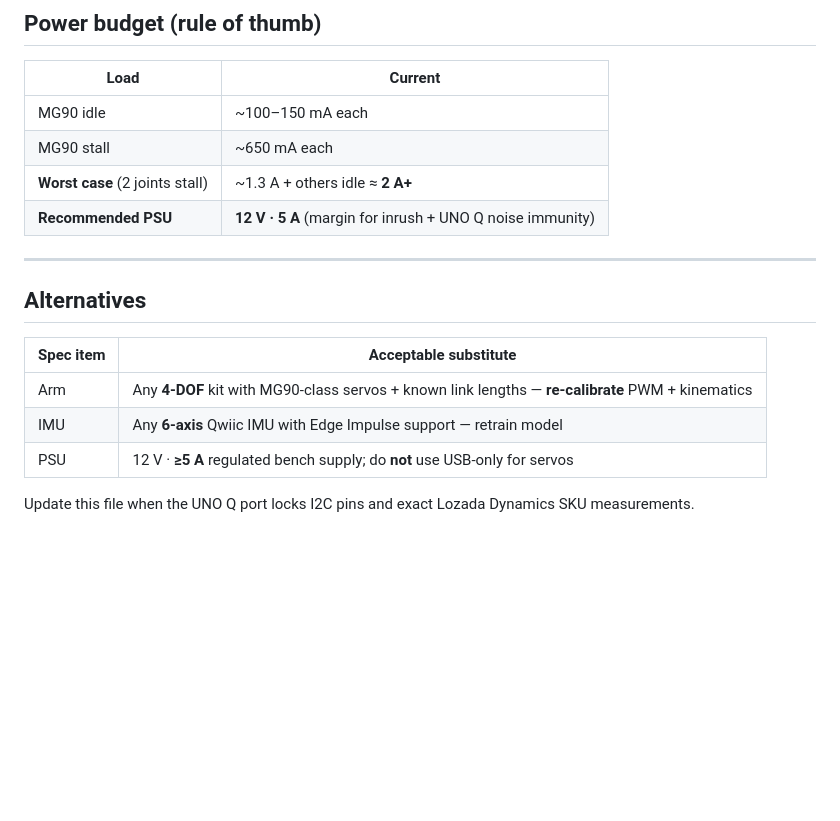
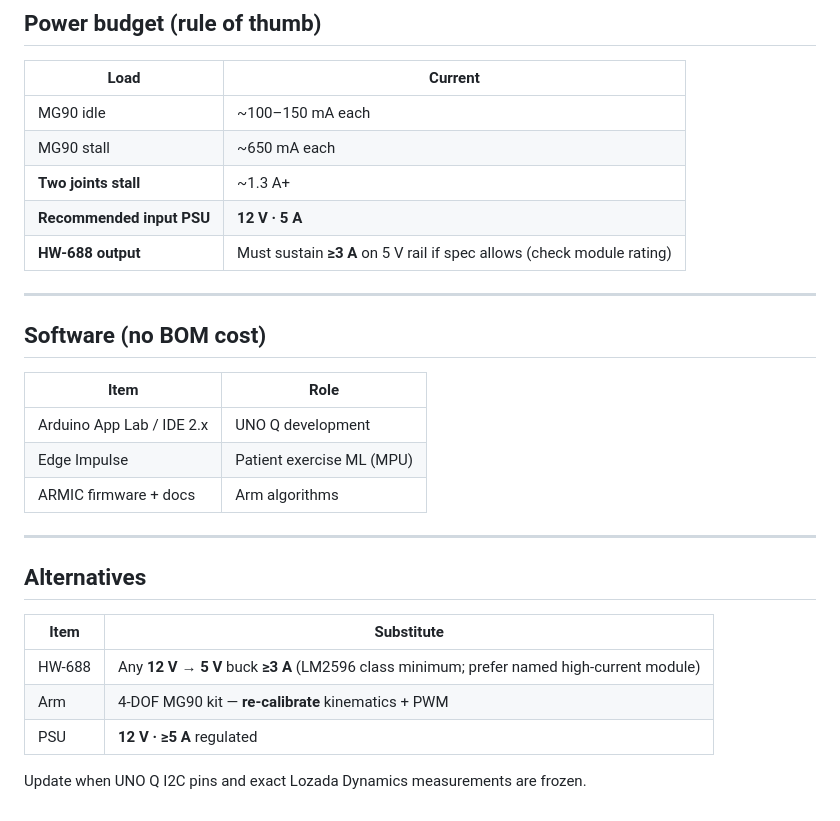
Before and after one commit to altaga/Armic, a Markdown page: docs/bom.md, the part around one of its changes. Drawn GitHub-style; blank space fills up the shorter version.

```diff
--- a/docs/bom.md
+++ b/docs/bom.md
@@ -55,17 +68,28 @@ One demo station. All items are **required** unless marked optional.
 |------|---------|
 | MG90 idle | ~100–150 mA each |
 | MG90 stall | ~650 mA each |
-| **Worst case** (2 joints stall) | ~1.3 A + others idle ≈ **2 A+** |
-| **Recommended PSU** | **12 V · 5 A** (margin for inrush + UNO Q noise immunity) |
+| **Two joints stall** | ~1.3 A+ |
+| **Recommended input PSU** | **12 V · 5 A** |
+| **HW-688 output** | Must sustain **≥3 A** on 5 V rail if spec allows (check module rating) |
+
+---
+
+## Software (no BOM cost)
+
+| Item | Role |
+|------|------|
+| Arduino App Lab / IDE 2.x | UNO Q development |
+| Edge Impulse | Patient exercise ML (MPU) |
+| ARMIC firmware + docs | Arm algorithms |
 
 ---
 
 ## Alternatives
 
-| Spec item | Acceptable substitute |
-|-----------|------------------------|
-| Arm | Any **4-DOF** kit with MG90-class servos + known link lengths — **re-calibrate** PWM + kinematics |
-| IMU | Any **6-axis** Qwiic IMU with Edge Impulse support — retrain model |
-| PSU | 12 V · **≥5 A** regulated bench supply; do **not** use USB-only for servos |
+| Item | Substitute |
+|------|------------|
+| HW-688 | Any **12 V → 5 V** buck **≥3 A** (LM2596 class minimum; prefer named high-current module) |
+| Arm | 4-DOF MG90 kit — **re-calibrate** kinematics + PWM |
+| PSU | **12 V · ≥5 A** regulated |
 
-Update this file when the UNO Q port locks I2C pins and exact Lozada Dynamics SKU measurements.
+Update when UNO Q I2C pins and exact Lozada Dynamics measurements are frozen.
```
Also changed, not shown: other parts of docs/bom.md (+38 -25 lines), README.md (+10 -9 lines), docs/hardware.md (+41 -31 lines).
